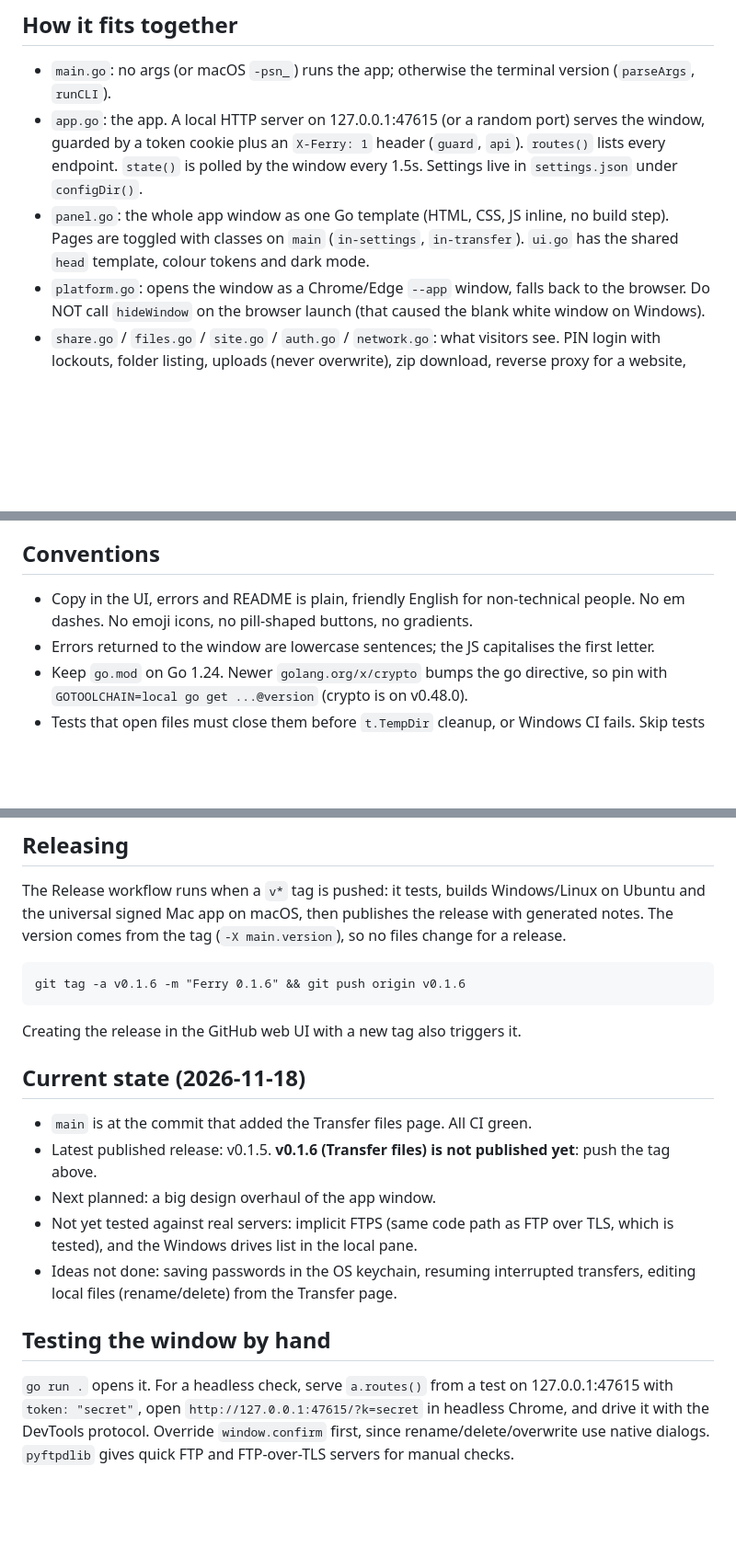
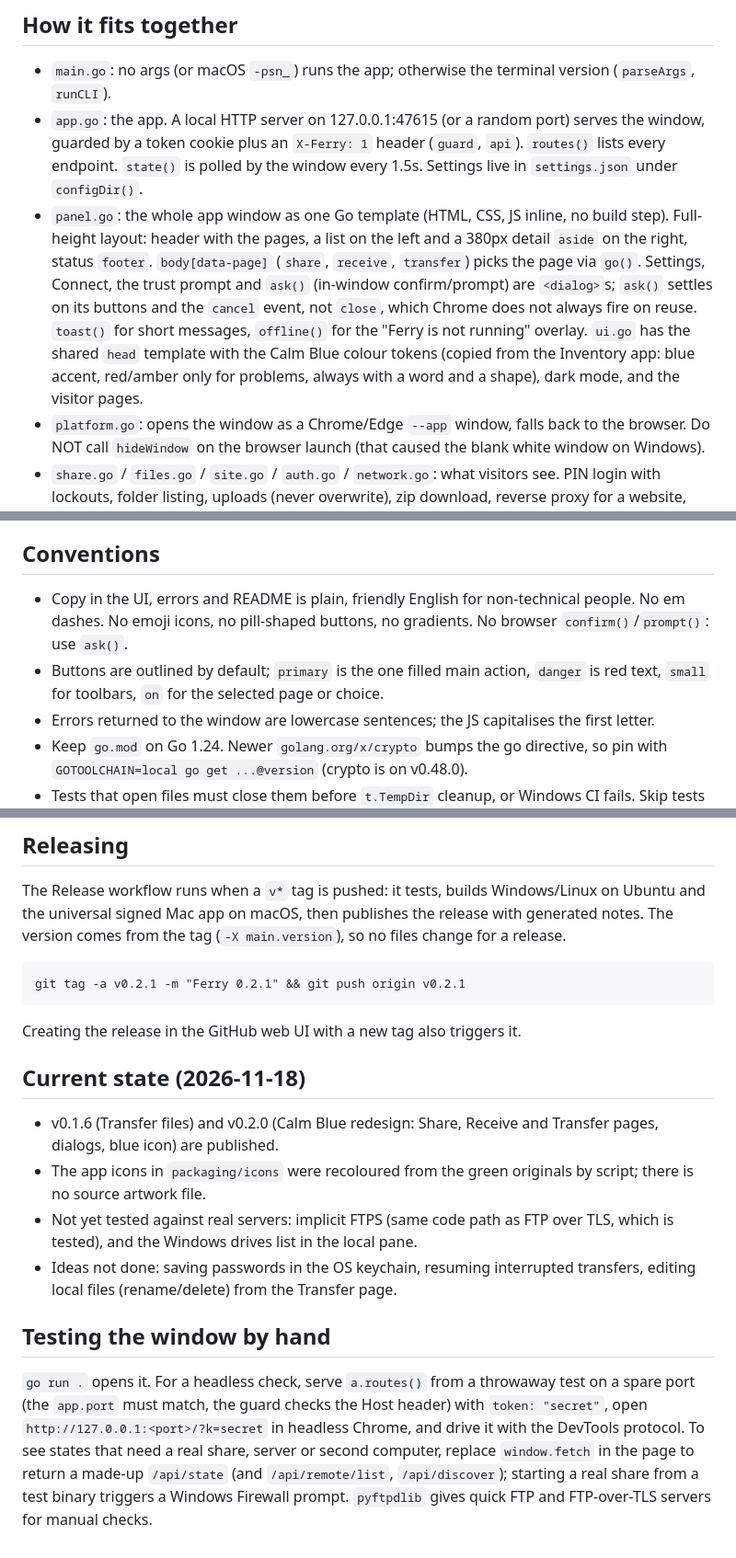
Before and after one commit to S1xinch/Ferry---Local-File-Sharing, a Markdown page: CLAUDE.md, 3 parts joined by grey strips. Shown at 92% size. Drawn GitHub-style; blank space fills up the shorter version.

````diff
--- a/CLAUDE.md
+++ b/CLAUDE.md
@@ -18,7 +18,7 @@ CI (`.github/workflows/ci.yml`) runs the tests on Ubuntu, Windows and macOS on e
 
 - `main.go`: no args (or macOS `-psn_`) runs the app; otherwise the terminal version (`parseArgs`, `runCLI`).
 - `app.go`: the app. A local HTTP server on 127.0.0.1:47615 (or a random port) serves the window, guarded by a token cookie plus an `X-Ferry: 1` header (`guard`, `api`). `routes()` lists every endpoint. `state()` is polled by the window every 1.5s. Settings live in `settings.json` under `configDir()`.
-- `panel.go`: the whole app window as one Go template (HTML, CSS, JS inline, no build step). Pages are toggled with classes on `main` (`in-settings`, `in-transfer`). `ui.go` has the shared `head` template, colour tokens and dark mode.
+- `panel.go`: the whole app window as one Go template (HTML, CSS, JS inline, no build step). Full-height layout: header with the pages, a list on the left and a 380px detail `aside` on the right, status `footer`. `body[data-page]` (`share`, `receive`, `transfer`) picks the page via `go()`. Settings, Connect, the trust prompt and `ask()` (in-window confirm/prompt) are `<dialog>`s; `ask()` settles on its buttons and the `cancel` event, not `close`, which Chrome does not always fire on reuse. `toast()` for short messages, `offline()` for the "Ferry is not running" overlay. `ui.go` has the shared `head` template with the Calm Blue colour tokens (copied from the Inventory app: blue accent, red/amber only for problems, always with a word and a shape), dark mode, and the visitor pages.
 - `platform.go`: opens the window as a Chrome/Edge `--app` window, falls back to the browser. Do NOT call `hideWindow` on the browser launch (that caused the blank white window on Windows).
 - `share.go` / `files.go` / `site.go` / `auth.go` / `network.go`: what visitors see. PIN login with lockouts, folder listing, uploads (never overwrite), zip download, reverse proxy for a website, LAN addresses, Cloudflare tunnel.
 - `discover.go` (+ `broadcast_*.go`): UDP "who is sharing?" on port 47616. Asks every address on each local network (capped to a /22) plus broadcast, twice. Mac needs `NSLocalNetworkUsageDescription` in `packaging/Info.plist`.
@@ -31,7 +31,8 @@ CI (`.github/workflows/ci.yml`) runs the tests on Ubuntu, Windows and macOS on e
 
 ## Conventions
 
-- Copy in the UI, errors and README is plain, friendly English for non-technical people. No em dashes. No emoji icons, no pill-shaped buttons, no gradients.
+- Copy in the UI, errors and README is plain, friendly English for non-technical people. No em dashes. No emoji icons, no pill-shaped buttons, no gradients. No browser `confirm()`/`prompt()`: use `ask()`.
+- Buttons are outlined by default; `primary` is the one filled main action, `danger` is red text, `small` for toolbars, `on` for the selected page or choice.
 - Errors returned to the window are lowercase sentences; the JS capitalises the first letter.
 - Keep `go.mod` on Go 1.24. Newer `golang.org/x/crypto` bumps the go directive, so pin with `GOTOOLCHAIN=local go get ...@version` (crypto is on v0.48.0).
 - Tests that open files must close them before `t.TempDir` cleanup, or Windows CI fails. Skip tests that rely on Unix paths on Windows rather than weakening them.
@@ -42,19 +43,18 @@ CI (`.github/workflows/ci.yml`) runs the tests on Ubuntu, Windows and macOS on e
 The Release workflow runs when a `v*` tag is pushed: it tests, builds Windows/Linux on Ubuntu and the universal signed Mac app on macOS, then publishes the release with generated notes. The version comes from the tag (`-X main.version`), so no files change for a release.
 
 ```
-git tag -a v0.1.6 -m "Ferry 0.1.6" && git push origin v0.1.6
+git tag -a v0.2.1 -m "Ferry 0.2.1" && git push origin v0.2.1
 ```
 
 Creating the release in the GitHub web UI with a new tag also triggers it.
 
 ## Current state (2026-11-18)
 
-- `main` is at the commit that added the Transfer files page. All CI green.
-- Latest published release: v0.1.5. **v0.1.6 (Transfer files) is not published yet**: push the tag above.
-- Next planned: a big design overhaul of the app window.
+- v0.1.6 (Transfer files) and v0.2.0 (Calm Blue redesign: Share, Receive and Transfer pages, dialogs, blue icon) are published.
+- The app icons in `packaging/icons` were recoloured from the green originals by script; there is no source artwork file.
 - Not yet tested against real servers: implicit FTPS (same code path as FTP over TLS, which is tested), and the Windows drives list in the local pane.
 - Ideas not done: saving passwords in the OS keychain, resuming interrupted transfers, editing local files (rename/delete) from the Transfer page.
 
 ## Testing the window by hand
 
-`go run .` opens it. For a headless check, serve `a.routes()` from a test on 127.0.0.1:47615 with `token: "secret"`, open `http://127.0.0.1:47615/?k=secret` in headless Chrome, and drive it with the DevTools protocol. Override `window.confirm` first, since rename/delete/overwrite use native dialogs. `pyftpdlib` gives quick FTP and FTP-over-TLS servers for manual checks.
+`go run .` opens it. For a headless check, serve `a.routes()` from a throwaway test on a spare port (the `app.port` must match, the guard checks the Host header) with `token: "secret"`, open `http://127.0.0.1:<port>/?k=secret` in headless Chrome, and drive it with the DevTools protocol. To see states that need a real share, server or second computer, replace `window.fetch` in the page to return a made-up `/api/state` (and `/api/remote/list`, `/api/discover`); starting a real share from a test binary triggers a Windows Firewall prompt. `pyftpdlib` gives quick FTP and FTP-over-TLS servers for manual checks.
````
Also changed, not shown: README.md (+12 -8 lines), docs/app.png.
